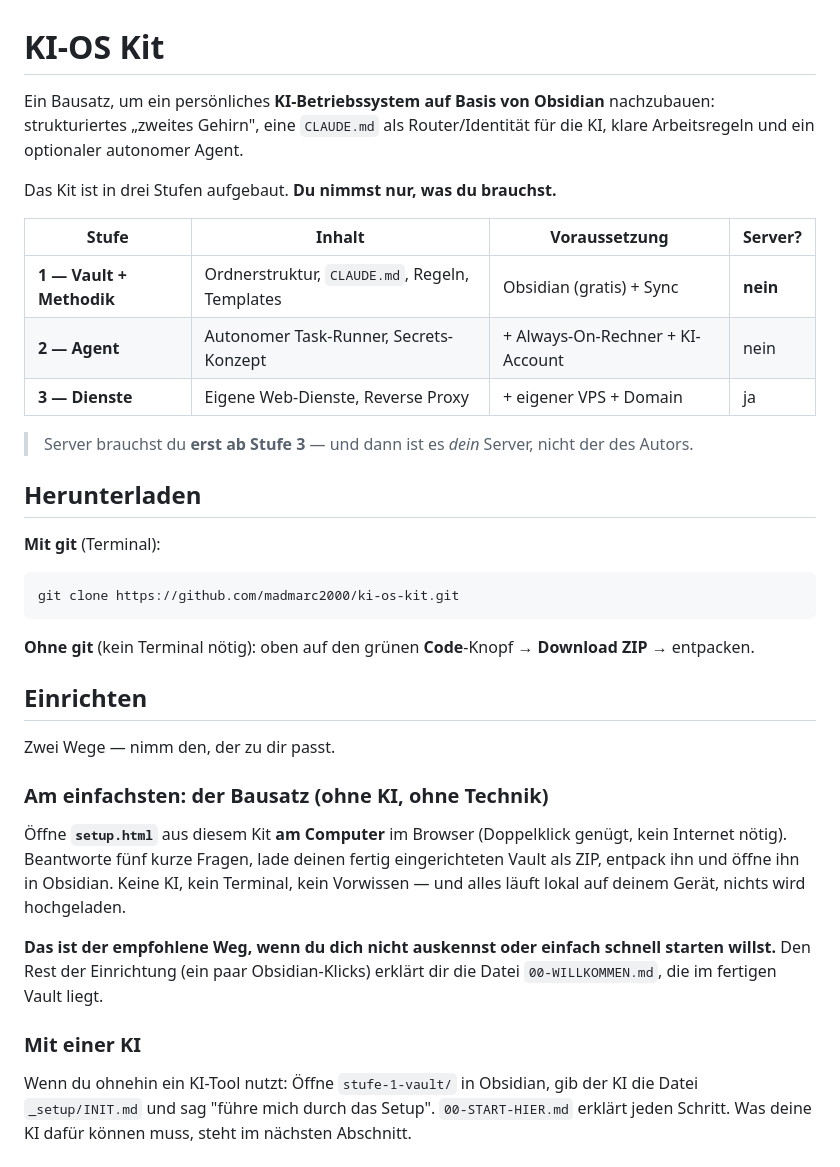
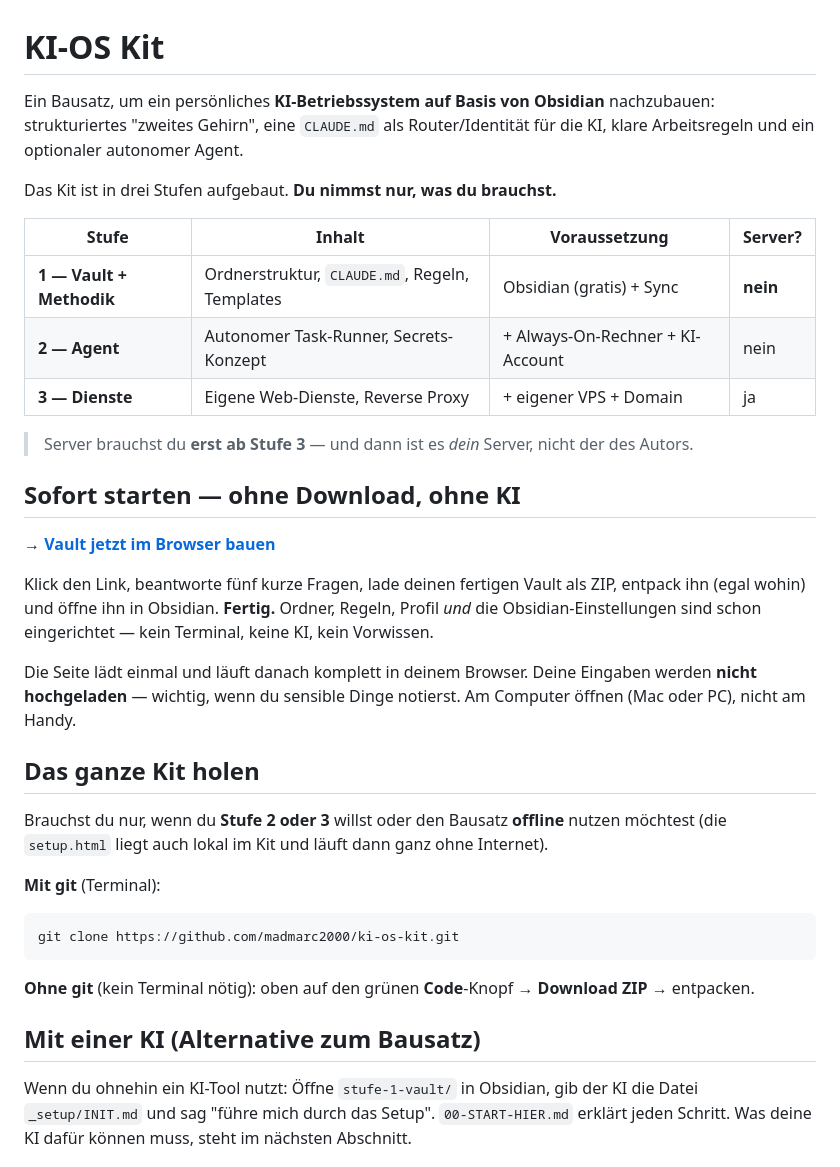
Before and after one commit to madmarc2000/ki-os-kit, a Markdown page: README.md, the part around one of its changes. GitHub-like rendering.

Commit message:
README: Live-Link als erster Weg, vorkonfigurierte Einstellungen, Offline-Hinweis

```diff
--- a/README.md
+++ b/README.md
@@ -1,8 +1,6 @@
 # KI-OS Kit
 
-Ein Bausatz, um ein persönliches **KI-Betriebssystem auf Basis von Obsidian** nachzubauen:
-strukturiertes „zweites Gehirn", eine `CLAUDE.md` als Router/Identität für die KI, klare
-Arbeitsregeln und ein optionaler autonomer Agent.
+Ein Bausatz, um ein persönliches **KI-Betriebssystem auf Basis von Obsidian** nachzubauen: strukturiertes "zweites Gehirn", eine `CLAUDE.md` als Router/Identität für die KI, klare Arbeitsregeln und ein optionaler autonomer Agent.
 
 Das Kit ist in drei Stufen aufgebaut. **Du nimmst nur, was du brauchst.**
 
@@ -14,7 +12,17 @@ Das Kit ist in drei Stufen aufgebaut. **Du nimmst nur, was du brauchst.**
 
 > Server brauchst du **erst ab Stufe 3** — und dann ist es *dein* Server, nicht der des Autors.
 
-## Herunterladen
+## Sofort starten — ohne Download, ohne KI
+
+**→ [Vault jetzt im Browser bauen](https://madmarc2000.github.io/ki-os-kit/)**
+
+Klick den Link, beantworte fünf kurze Fragen, lade deinen fertigen Vault als ZIP, entpack ihn (egal wohin) und öffne ihn in Obsidian. **Fertig.** Ordner, Regeln, Profil *und* die Obsidian-Einstellungen sind schon eingerichtet — kein Terminal, keine KI, kein Vorwissen.
+
+Die Seite lädt einmal und läuft danach komplett in deinem Browser. Deine Eingaben werden **nicht hochgeladen** — wichtig, wenn du sensible Dinge notierst. Am Computer öffnen (Mac oder PC), nicht am Handy.
+
+## Das ganze Kit holen
+
+Brauchst du nur, wenn du **Stufe 2 oder 3** willst oder den Bausatz **offline** nutzen möchtest (die `setup.html` liegt auch lokal im Kit und läuft dann ganz ohne Internet).
 
 **Mit git** (Terminal):
 
@@ -24,17 +32,7 @@ git clone https://github.com/madmarc2000/ki-os-kit.git
 
 **Ohne git** (kein Terminal nötig): oben auf den grünen **Code**-Knopf → **Download ZIP** → entpacken.
 
-## Einrichten
-
-Zwei Wege — nimm den, der zu dir passt.
-
-### Am einfachsten: der Bausatz (ohne KI, ohne Technik)
-
-Öffne **`setup.html`** aus diesem Kit **am Computer** im Browser (Doppelklick genügt, kein Internet nötig). Beantworte fünf kurze Fragen, lade deinen fertig eingerichteten Vault als ZIP, entpack ihn und öffne ihn in Obsidian. Keine KI, kein Terminal, kein Vorwissen — und alles läuft lokal auf deinem Gerät, nichts wird hochgeladen.
-
-**Das ist der empfohlene Weg, wenn du dich nicht auskennst oder einfach schnell starten willst.** Den Rest der Einrichtung (ein paar Obsidian-Klicks) erklärt dir die Datei `00-WILLKOMMEN.md`, die im fertigen Vault liegt.
-
-### Mit einer KI
+## Mit einer KI (Alternative zum Bausatz)
 
 Wenn du ohnehin ein KI-Tool nutzt: Öffne `stufe-1-vault/` in Obsidian, gib der KI die Datei `_setup/INIT.md` und sag "führe mich durch das Setup". `00-START-HIER.md` erklärt jeden Schritt. Was deine KI dafür können muss, steht im nächsten Abschnitt.
 
```
Also changed, not shown: other parts of README.md (+1 -1 lines).
